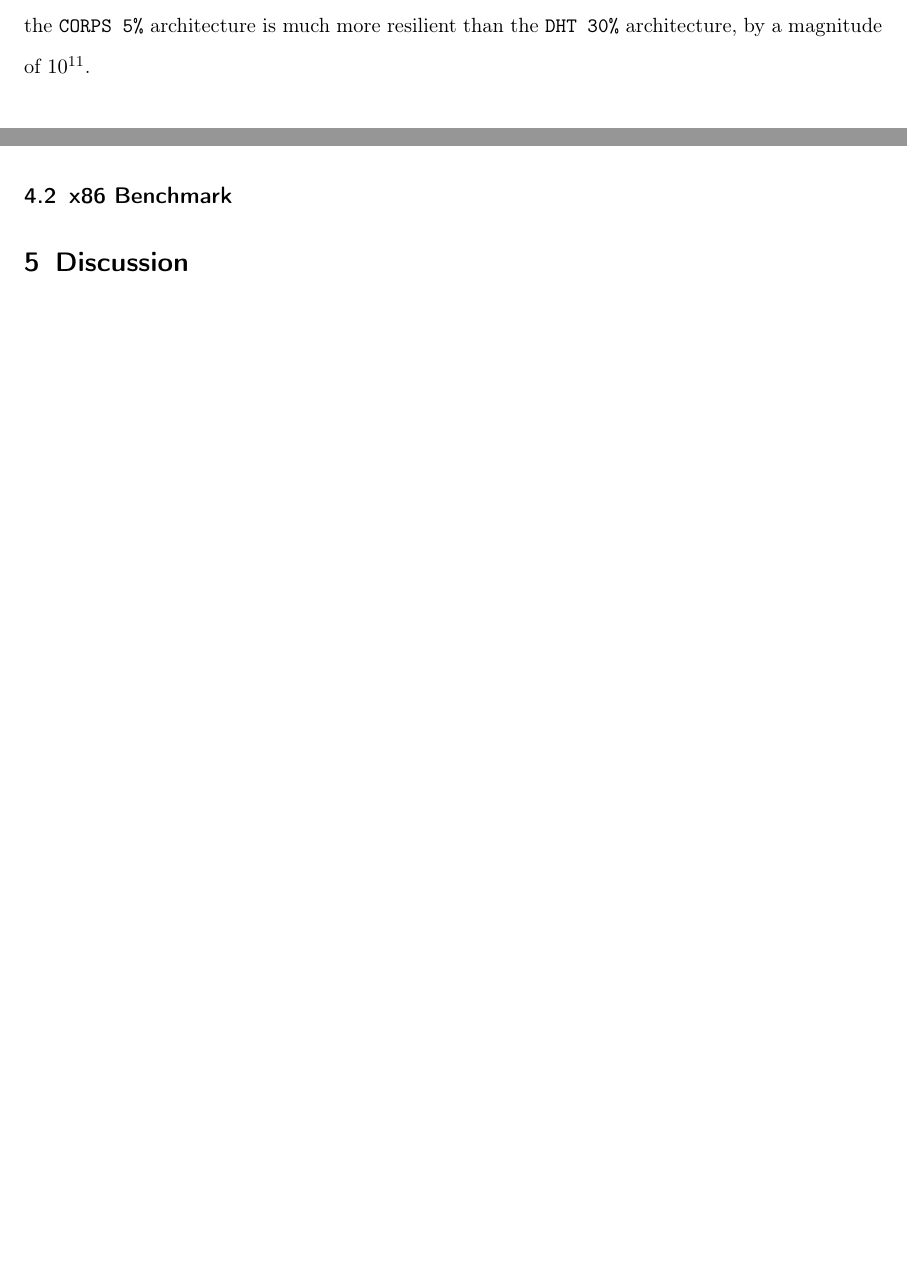
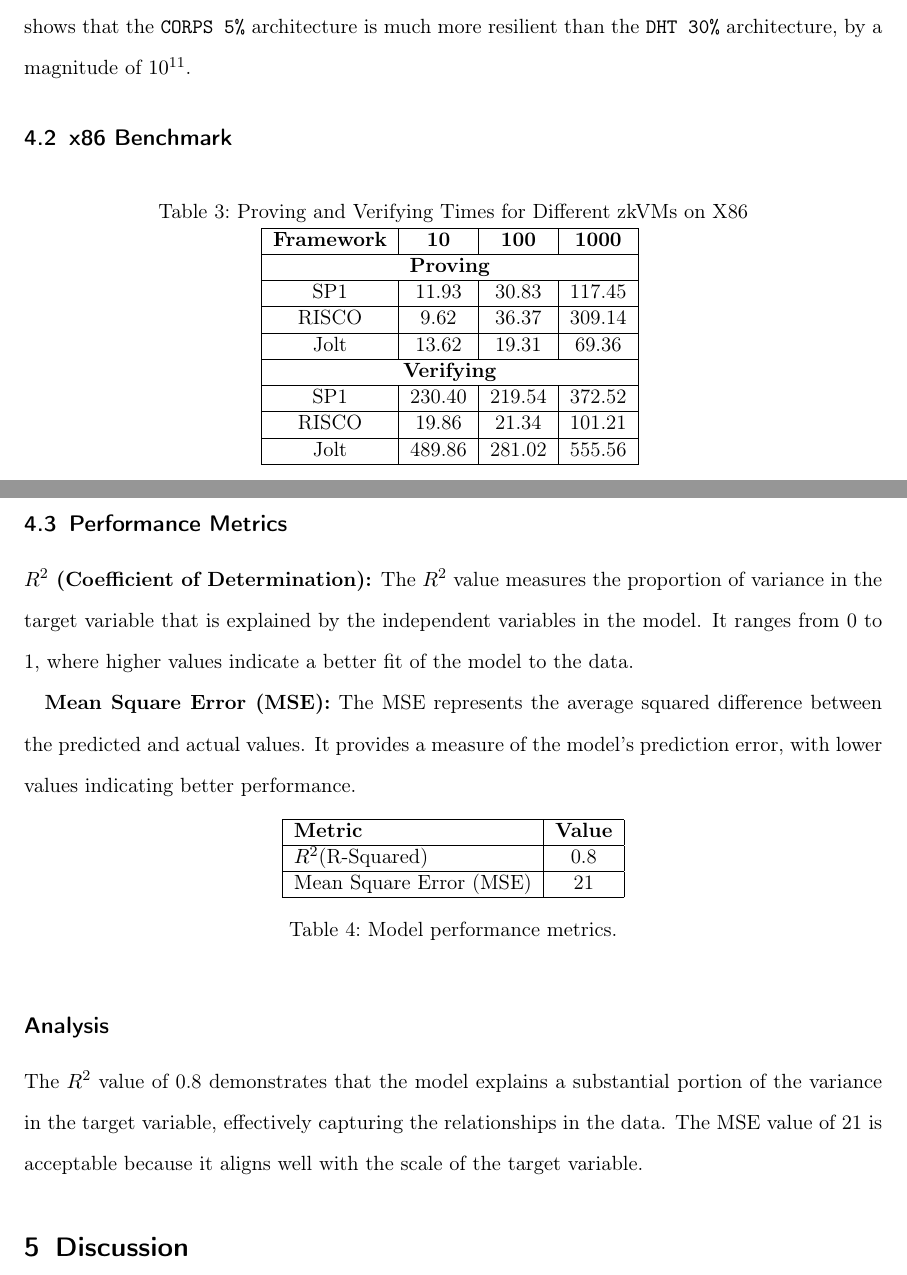
Before and after one commit to larry-lime/zk-benchmark2, a LaTeX paper (research-paper/capstone/Capstone_Report_Template.tex): two parts of pages 9 and 11 of 14 before the commit and two parts of pages 10 and 12 of 15 after it, joined at a grey line, cut so that both start at the same text, the shorter picture padded with empty space. Compiled offline with pdfLaTeX.

Commit message:
added metrics tables

```diff
--- a/research-paper/capstone/Capstone_Report_Template.tex
+++ b/research-paper/capstone/Capstone_Report_Template.tex
@@ -209,6 +227,24 @@ For example, Figure~\ref{graph:arm-proving-time} compares the efficiency of thre
 \end{figure}
 
 \subsection{x86 Benchmark}
+\begin{table}[h!]
+	\centering
+	\caption{Proving and Verifying Times for Different zkVMs on X86}
+	\begin{tabular}{|c|c|c|c|}
+	\hline
+	\textbf{Framework} & \textbf{10} & \textbf{100} & \textbf{1000} \\ \hline
+	\multicolumn{4}{|c|}{\textbf{Proving}} \\ \hline
+	SP1 & 11.93 & 30.83 & 117.45 \\ \hline
+	RISCO & 9.62 & 36.37 & 309.14 \\ \hline
+	Jolt & 13.62 & 19.31 & 69.36 \\ \hline
+	\multicolumn{4}{|c|}{\textbf{Verifying}} \\ \hline
+	SP1 & 230.40 & 219.54 & 372.52 \\ \hline
+	RISCO & 19.86 & 21.34 & 101.21 \\ \hline
+	Jolt & 489.86 & 281.02 & 555.56 \\ \hline
+	\end{tabular}
+	\label{tab:proving-verifying-times}
+	\end{table}
+
 
 \begin{figure}
 	\begin{center}
@@ -225,6 +261,34 @@ For example, Figure~\ref{graph:arm-proving-time} compares the efficiency of thre
 	\caption{x86 Verification Time}
 	\label{graph:x86-verification-time}
 \end{figure}
+
+\subsection{Performance Metrics}
+\textbf{\(R^2\) (Coefficient of Determination):}
+The \(R^2\) value measures the proportion of variance in the target variable that is explained by the independent variables in the model. It ranges from 0 to 1, where higher values indicate a better fit of the model to the data.
+
+\textbf{Mean Square Error (MSE):}
+The MSE represents the average squared difference between the predicted and actual values. It provides a measure of the model's prediction error, with lower values indicating better performance.
+
+
+\begin{table}[h!]
+\centering
+\begin{tabular}{|l|c|p{8cm}|}
+\hline
+\textbf{Metric} & \textbf{Value} \\
+\hline
+\( R^2 \)(R-Squared) & 0.8  \\
+\hline
+Mean Square Error (MSE) & 21 \\
+\hline
+\end{tabular}
+\caption{Model performance metrics.}
+\label{tab:model-performance}
+\end{table}
+
+\subsection*{Analysis}
+
+The \(R^2\) value of 0.8 demonstrates that the model explains a substantial portion of the variance in the target variable, effectively capturing the relationships in the data.
+The MSE value of 21 is acceptable because it aligns well with the scale of the target variable.
 
 
 \section{Discussion}
```
Also changed, not shown: research-paper/capstone/Capstone_Report_Template.pdf, research-paper/capstone/Capstone_Report_Template.tex (18 more changed lines), 6 other files.
